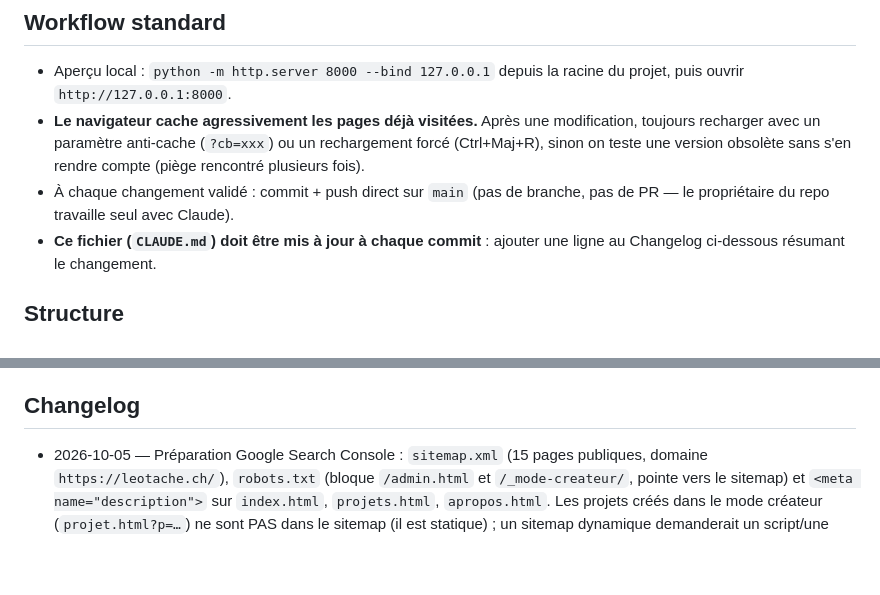
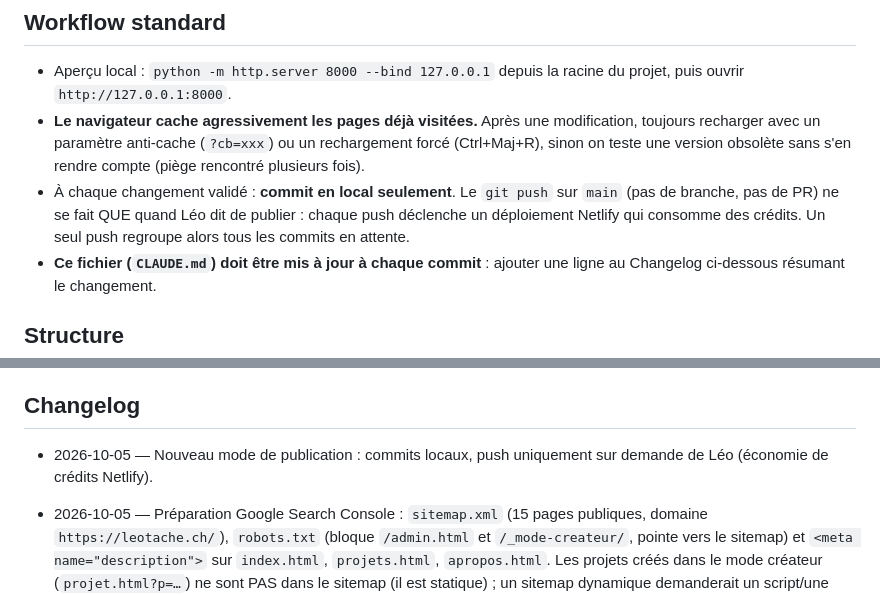
Before and after one commit to leotache09-ship-it/Portfolio, a Markdown page: CLAUDE.md, 2 parts joined by grey strips. Rendered like a GitHub page; blank space fills up the shorter version.

Commit message:
CLAUDE.md : push uniquement sur demande
Co-Authored-By: Claude Sonnet 5.5 <noreply@anthropic.com>

```diff
--- a/CLAUDE.md
+++ b/CLAUDE.md
@@ -12,8 +12,10 @@ Site portfolio statique (HTML/CSS/JS vanilla, sans build) pour Léo Tâche,
   modification, toujours recharger avec un paramètre anti-cache
   (`?cb=xxx`) ou un rechargement forcé (Ctrl+Maj+R), sinon on teste une
   version obsolète sans s'en rendre compte (piège rencontré plusieurs fois).
-- À chaque changement validé : commit + push direct sur `main` (pas de
-  branche, pas de PR — le propriétaire du repo travaille seul avec Claude).
+- À chaque changement validé : **commit en local seulement**. Le `git push`
+  sur `main` (pas de branche, pas de PR) ne se fait QUE quand Léo dit de
+  publier : chaque push déclenche un déploiement Netlify qui consomme des
+  crédits. Un seul push regroupe alors tous les commits en attente.
 - **Ce fichier (`CLAUDE.md`) doit être mis à jour à chaque commit** : ajouter
   une ligne au Changelog ci-dessous résumant le changement.
 
@@ -248,6 +250,8 @@ tant que non configuré → le site se comporte exactement comme avant).
   valider après l'installation.
 
 ## Changelog
+
+- 2026-10-05 — Nouveau mode de publication : commits locaux, push uniquement sur demande de Léo (économie de crédits Netlify).
 
 - 2026-10-05 — Préparation Google Search Console : `sitemap.xml` (15 pages publiques, domaine `https://leotache.ch/`), `robots.txt` (bloque `/admin.html` et `/_mode-createur/`, pointe vers le sitemap) et `<meta name="description">` sur `index.html`, `projets.html`, `apropos.html`. Les projets créés dans le mode créateur (`projet.html?p=…`) ne sont PAS dans le sitemap (il est statique) ; un sitemap dynamique demanderait un script/une fonction.
 
```
